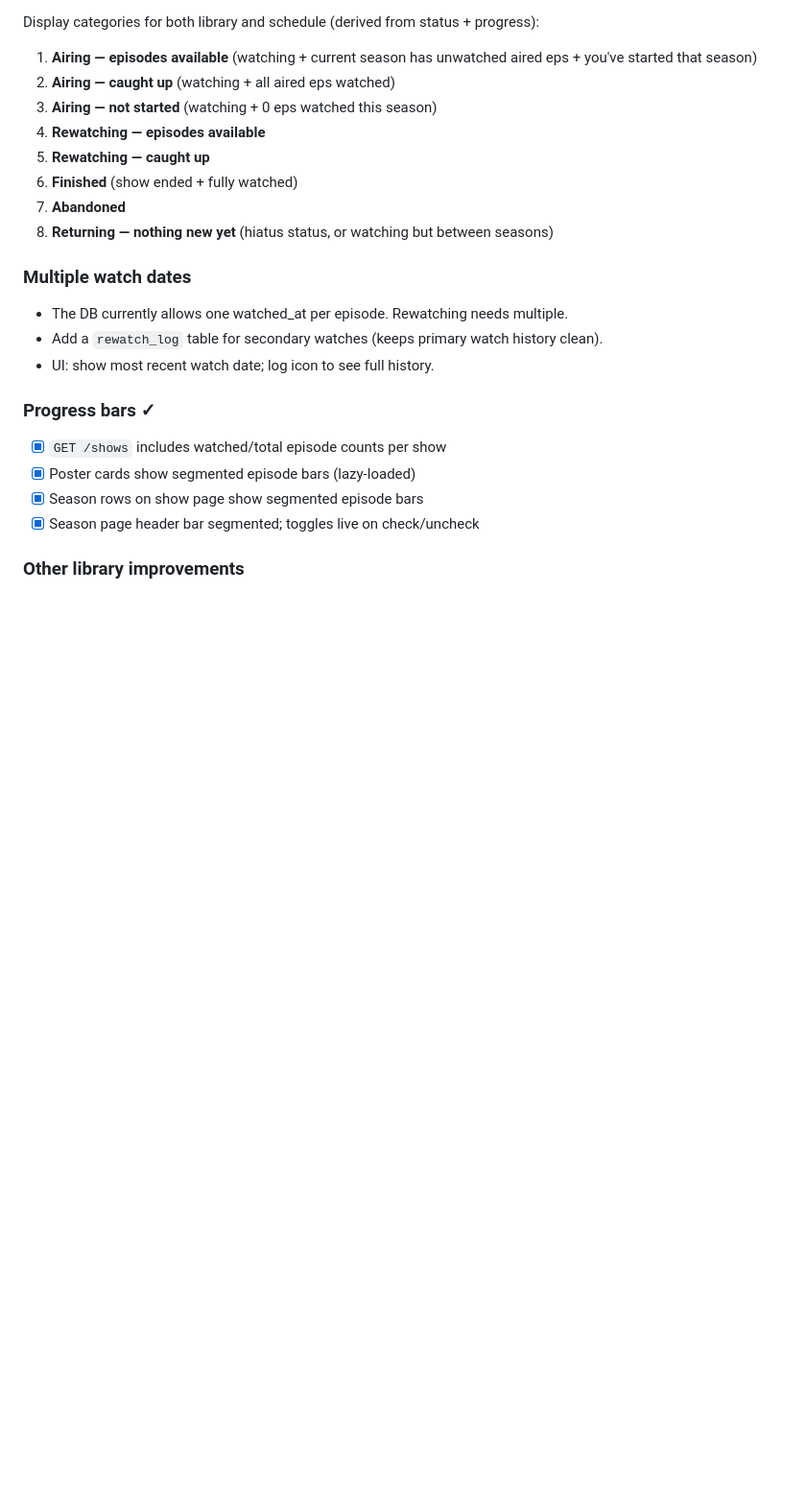
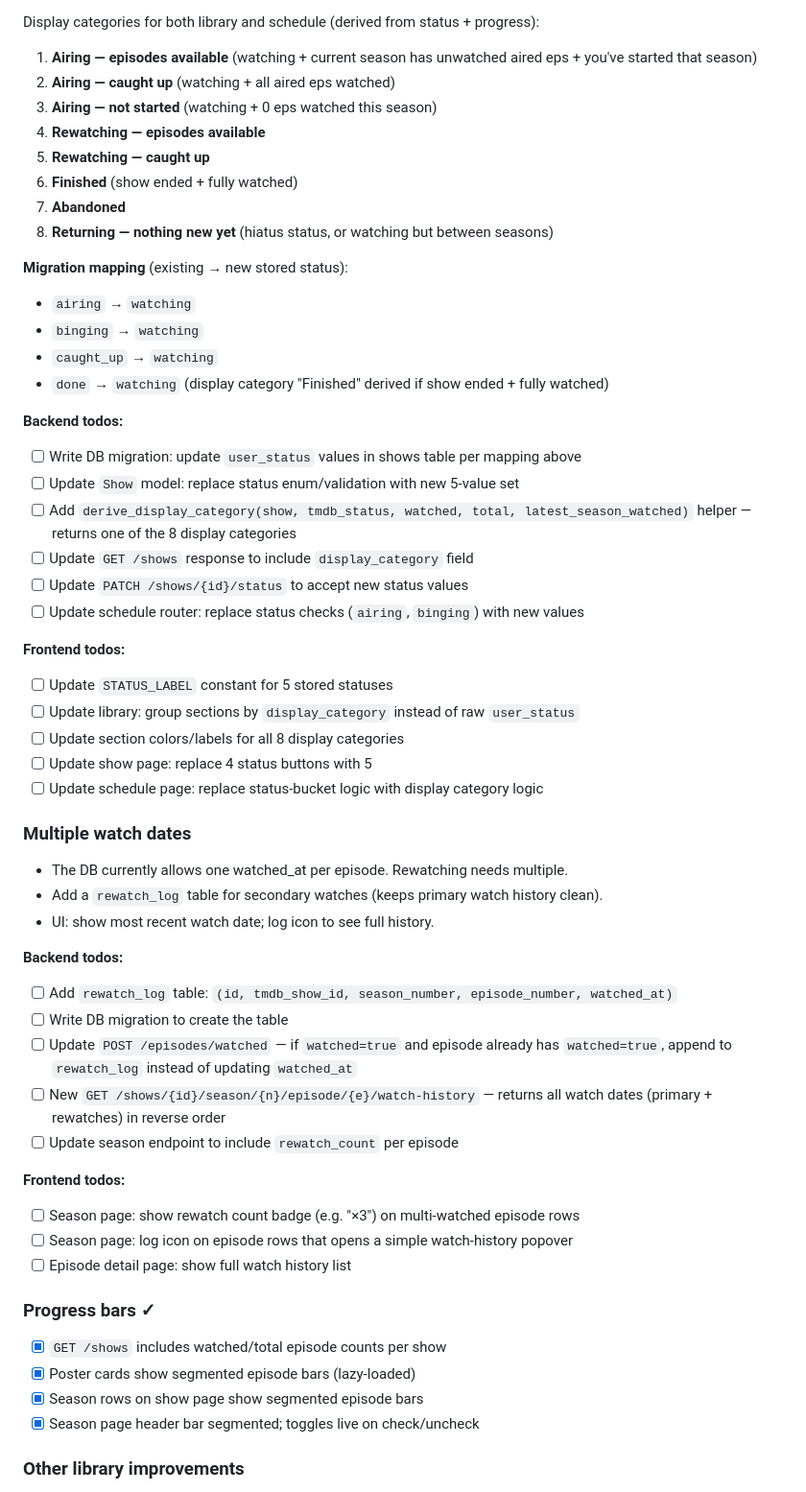
Before and after one commit to Science400/whist, a Markdown page: PLAN.md, the part around the change. Shown at 96% size. GitHub-like rendering; blank space fills up the shorter version.

Commit message:
PLAN.md: expand Phase 6 status taxonomy and rewatch todos
Co-Authored-By: Claude Sonnet 4.6 <noreply@anthropic.com>

```diff
--- a/PLAN.md
+++ b/PLAN.md
@@ -65,10 +65,43 @@ Display categories for both library and schedule (derived from status + progress
 7. **Abandoned**
 8. **Returning — nothing new yet** (hiatus status, or watching but between seasons)
 
+**Migration mapping** (existing → new stored status):
+- `airing` → `watching`
+- `binging` → `watching`
+- `caught_up` → `watching`
+- `done` → `watching` (display category "Finished" derived if show ended + fully watched)
+
+**Backend todos:**
+- [ ] Write DB migration: update `user_status` values in shows table per mapping above
+- [ ] Update `Show` model: replace status enum/validation with new 5-value set
+- [ ] Add `derive_display_category(show, tmdb_status, watched, total, latest_season_watched)` helper — returns one of the 8 display categories
+- [ ] Update `GET /shows` response to include `display_category` field
+- [ ] Update `PATCH /shows/{id}/status` to accept new status values
+- [ ] Update schedule router: replace status checks (`airing`, `binging`) with new values
+
+**Frontend todos:**
+- [ ] Update `STATUS_LABEL` constant for 5 stored statuses
+- [ ] Update library: group sections by `display_category` instead of raw `user_status`
+- [ ] Update section colors/labels for all 8 display categories
+- [ ] Update show page: replace 4 status buttons with 5
+- [ ] Update schedule page: replace status-bucket logic with display category logic
+
 ### Multiple watch dates
 - The DB currently allows one watched_at per episode. Rewatching needs multiple.
 - Add a `rewatch_log` table for secondary watches (keeps primary watch history clean).
 - UI: show most recent watch date; log icon to see full history.
+
+**Backend todos:**
+- [ ] Add `rewatch_log` table: `(id, tmdb_show_id, season_number, episode_number, watched_at)`
+- [ ] Write DB migration to create the table
+- [ ] Update `POST /episodes/watched` — if `watched=true` and episode already has `watched=true`, append to `rewatch_log` instead of updating `watched_at`
+- [ ] New `GET /shows/{id}/season/{n}/episode/{e}/watch-history` — returns all watch dates (primary + rewatches) in reverse order
+- [ ] Update season endpoint to include `rewatch_count` per episode
+
+**Frontend todos:**
+- [ ] Season page: show rewatch count badge (e.g. "×3") on multi-watched episode rows
+- [ ] Season page: log icon on episode rows that opens a simple watch-history popover
+- [ ] Episode detail page: show full watch history list
 
 ### Progress bars ✓
 - [x] `GET /shows` includes watched/total episode counts per show
```
